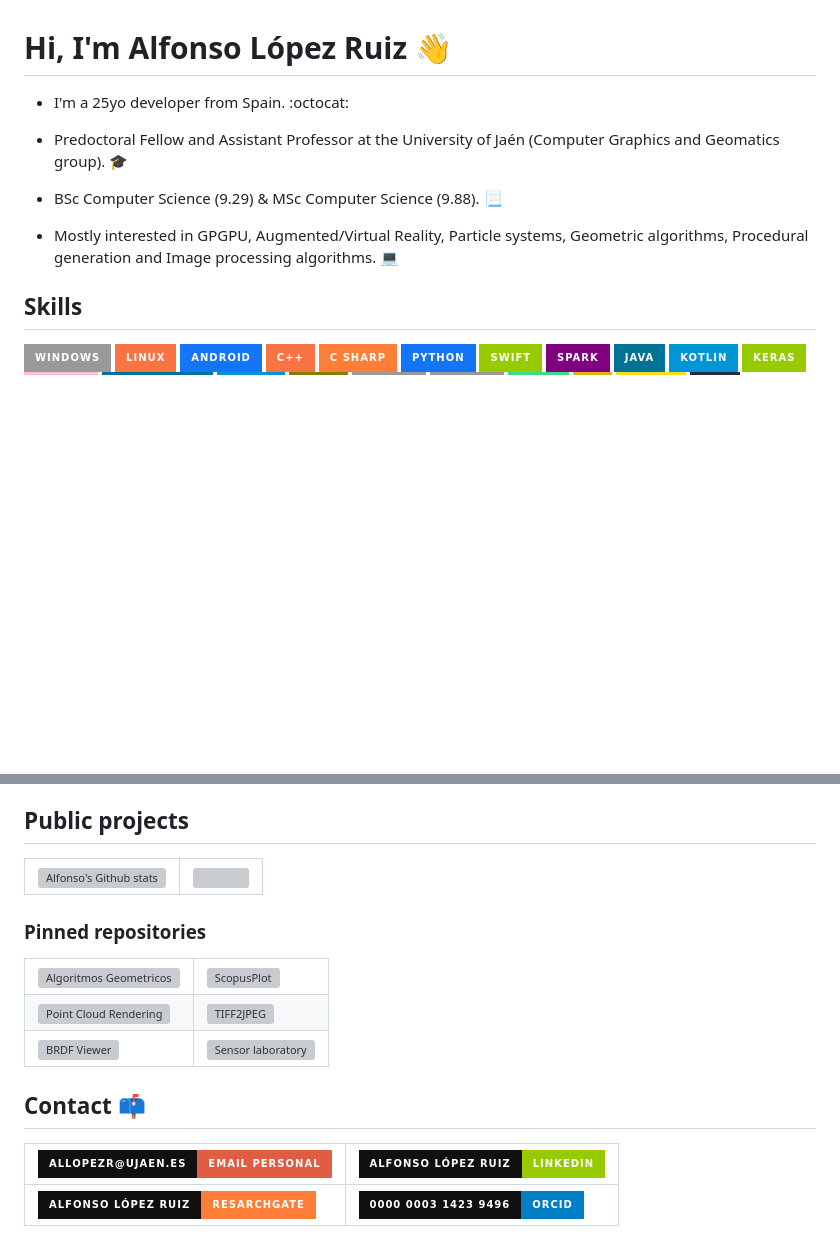
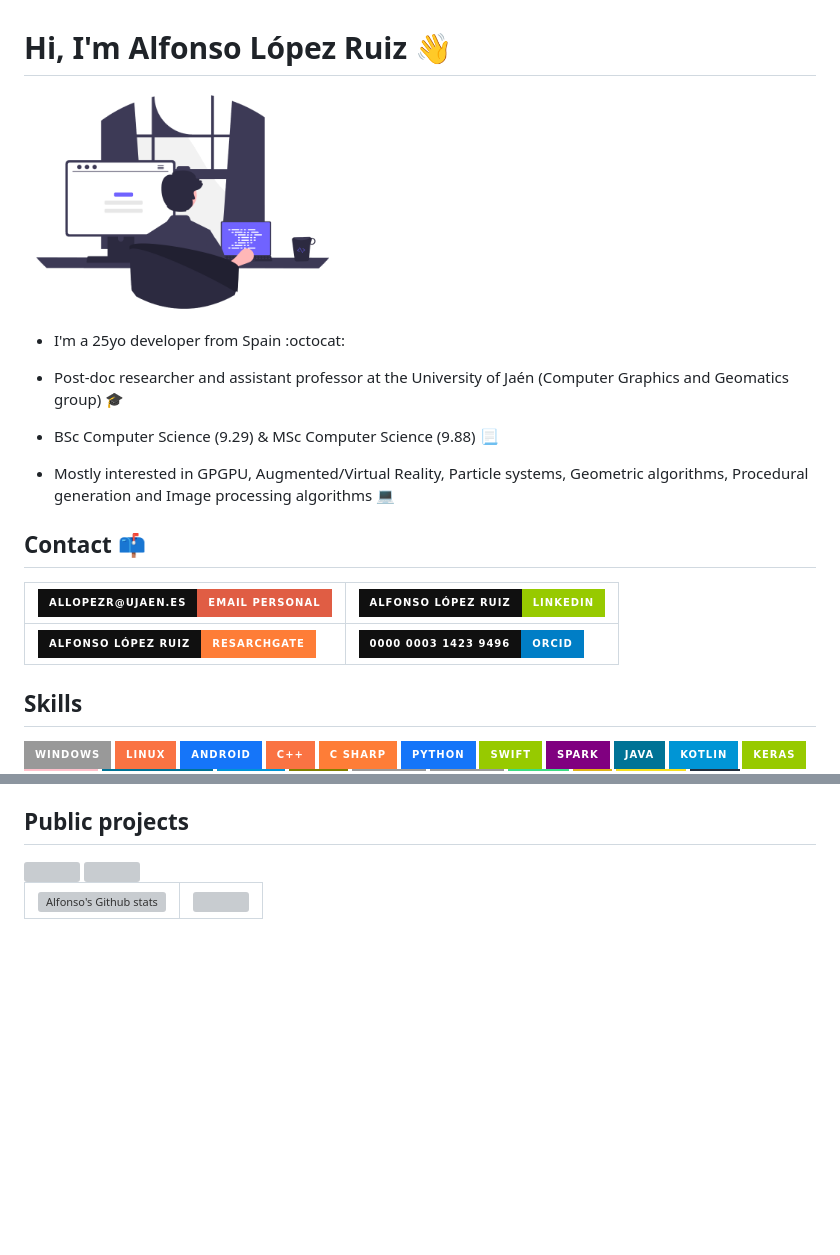
Before and after one commit to AlfonsoLRz/AlfonsoLRz, a Markdown page: README.md, 2 parts joined by grey strips. Rendered like a GitHub page; pictures changed too: assets/introduction/programming.png (added); badges without logos; blank space fills up the shorter version; grey boxes are pictures that could not be loaded.

```diff
--- a/README.md
+++ b/README.md
@@ -1,12 +1,21 @@
 # Hi, I'm Alfonso López Ruiz :wave:
 
-- I'm a 25yo developer from Spain. :octocat:
+<img style="float: right;" src="assets/introduction/programming.png" width="40%">
 
-- Predoctoral Fellow and Assistant Professor at the University of Jaén (Computer Graphics and Geomatics group). :mortar_board:
+- I'm a 25yo developer from Spain :octocat:
 
-- BSc Computer Science (9.29) & MSc Computer Science (9.88). :page_with_curl:
+- Post-doc researcher and assistant professor at the University of Jaén (Computer Graphics and Geomatics group) :mortar_board:
 
-- Mostly interested in GPGPU, Augmented/Virtual Reality, Particle systems, Geometric algorithms, Procedural generation and Image processing algorithms. :computer:
+- BSc Computer Science (9.29) & MSc Computer Science (9.88) :page_with_curl:
+
+- Mostly interested in GPGPU, Augmented/Virtual Reality, Particle systems, Geometric algorithms, Procedural generation and Image processing algorithms :computer:
+
+## Contact :mailbox:
+
+
+| [![Email](https://img.shields.io/badge/allopezr@ujaen.es-email_personal-red?style=for-the-badge&logo=gmail&logoColor=white&labelColor=101010)](mailto:allopezr@ujaen.es) | [![Linkedin](https://img.shields.io/badge/Alfonso_López_Ruiz-LinkedIn-green?style=for-the-badge&logo=LinkedIn&logoColor=white&labelColor=101010)](https://www.linkedin.com/in/alfonso-l%C3%B3pez-ruiz-7607331b7/)
+| ---------- | ---------- |
+| [![ResearchGate](https://img.shields.io/badge/Alfonso_López_Ruiz-ResarchGATE-orange?style=for-the-badge&logo=ResearchGate&logoColor=white&labelColor=101010)](https://www.researchgate.net/profile/Alfonso_Ruiz2) | [![ORCID](https://img.shields.io/badge/0000_0003_1423_9496-ORCID-blue?style=for-the-badge&logo=ORCID&logoColor=white&labelColor=101010)](mailto:allopezr@ujaen.es)
 
 ## Skills
 
@@ -70,7 +89,7 @@ Languages & Technologies: `C++`, `OpenGL`, `Qt`, `OpenCV`. \
 </tr>
 </table>
 
-### Pinned repositories
+<!-- ### Pinned repositories
 
 <table style="width:100%">
 <tr>
@@ -97,10 +116,4 @@ Languages & Technologies: `C++`, `OpenGL`, `Qt`, `OpenCV`. \
         <a href="https://github.com/SensorLaboratory/SensorLaboratory.github.io"><img align="center" src="https://github-readme-stats.vercel.app/api/pin/?username=SensorLaboratory&repo=SensorLaboratory.github.io&theme=nord" alt="Sensor laboratory"/></a>
     </td>
 </tr>
-</table>
-
-## Contact :mailbox:
-
-| [![Email](https://img.shields.io/badge/allopezr@ujaen.es-email_personal-red?style=for-the-badge&logo=gmail&logoColor=white&labelColor=101010)](mailto:allopezr@ujaen.es) | [![Linkedin](https://img.shields.io/badge/Alfonso_López_Ruiz-LinkedIn-green?style=for-the-badge&logo=LinkedIn&logoColor=white&labelColor=101010)](https://www.linkedin.com/in/alfonso-l%C3%B3pez-ruiz-7607331b7/)
-| ---------- | ---------- |
-| [![ResearchGate](https://img.shields.io/badge/Alfonso_López_Ruiz-ResarchGATE-orange?style=for-the-badge&logo=ResearchGate&logoColor=white&labelColor=101010)](https://www.researchgate.net/profile/Alfonso_Ruiz2) | [![ORCID](https://img.shields.io/badge/0000_0003_1423_9496-ORCID-blue?style=for-the-badge&logo=ORCID&logoColor=white&labelColor=101010)](mailto:allopezr@ujaen.es)
+</table> -->
```
Also changed, not shown: other parts of README.md (+14 -4 lines), 1 other file.
